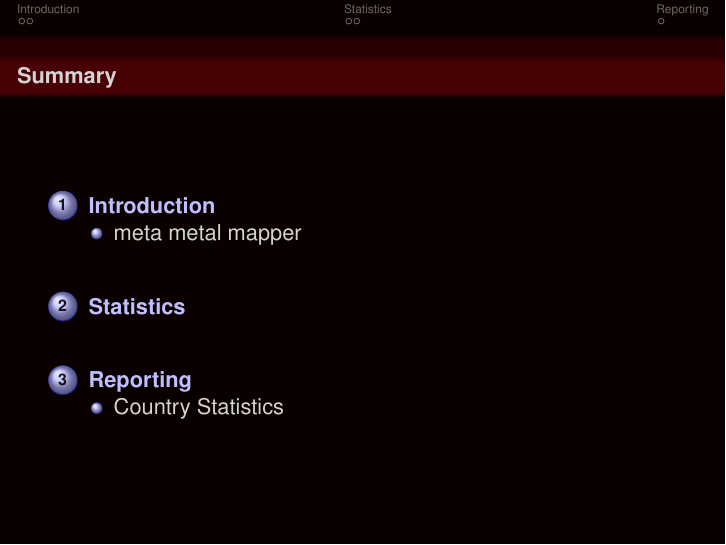
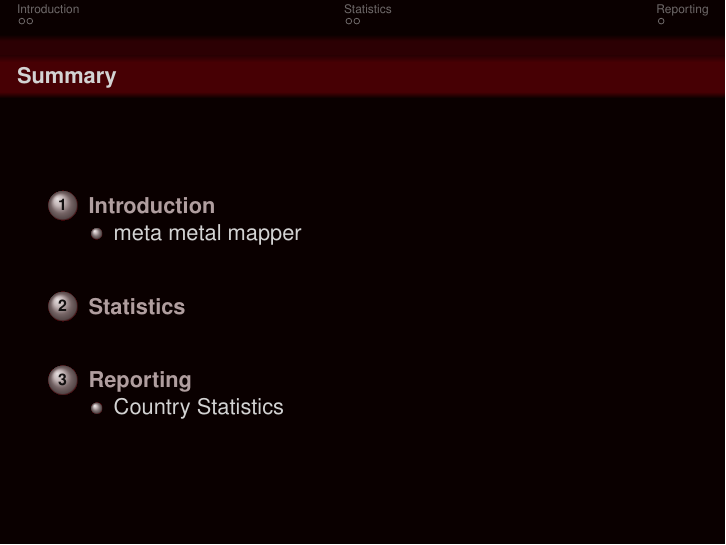
Before and after one commit to fnordoglargh/metametalmapper, LaTeX slides (presentation/metametalmapper.tex): page 2 of 8. Compiled offline with pdfLaTeX.

Commit message:
Finished setting up the colors of the presentation.

```diff
--- a/presentation/metametalmapper.tex
+++ b/presentation/metametalmapper.tex
@@ -4,16 +4,18 @@
 
 \usetheme{Darmstadt}
 \usecolortheme{albatross}
-%\usetheme{Copenhagen}
-%\usetheme{AnnArbor}
 \usefonttheme[onlylarge]{structurebold}
 \setbeamerfont*{frametitle}{size=\normalsize,series=\bfseries}
 \setbeamertemplate{navigation symbols}{}
+
 
 \definecolor{MWBlood}{rgb}{0.278, 0.0, 0.016} % MWBlood (primary)
 \definecolor{MWBloodDark}{rgb}{0.039, 0.0, 0.0} % MWBloodDark (secondary)
 \definecolor{MWBloodMiddle}{rgb}{0.171, 0.00, 0.01} % MWBloodMiddle ()
 \definecolor{MWBone}{rgb}{0.827, 0.827, 0.827} % MWBone (Text)
+
+\setbeamercolor*{normal text}{fg=yellow!50!white,bg=MWBloodMiddle!50!MWBlood}
+\setbeamercolor*{structure}{fg=MWBlood!25!MWBone}
 
 \setbeamercolor{palette primary}{bg=MWBlood,fg=MWBone} % Slide heading and title box background.
 \setbeamercolor{palette secondary}{bg=MWBloodMiddle, fg=MWBone}
@@ -21,13 +23,6 @@
 \setbeamercolor{palette quaternary}{bg=MWBloodDark, fg=MWBone} % Navigation bar
 \setbeamercolor{background canvas}{bg=MWBloodDark, fg=green}
 \setbeamercolor{normal text}{fg=MWBone}
-
-\setbeamercolor{sidebar}{use=structure,bg=green}
-
-\setbeamercolor{palette sidebar primary}{use=structure,fg=green}
-\setbeamercolor{palette sidebar secondary}{fg=green}
-\setbeamercolor{palette sidebar tertiary}{use=structure,fg=green}
-\setbeamercolor{palette sidebar quaternary}{fg=green}
 
 
 % Standard packages
```
